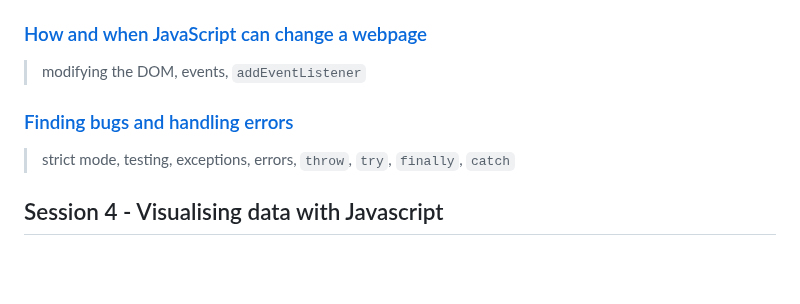
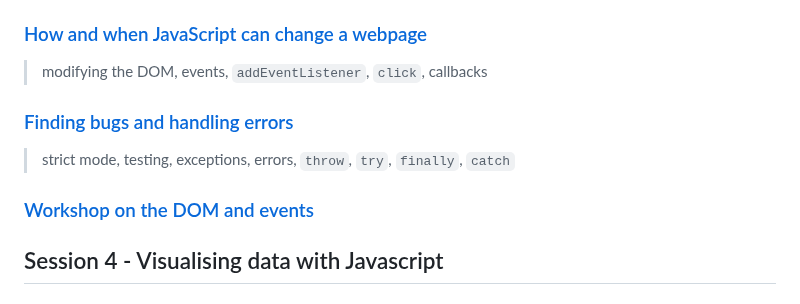
Before and after one commit to Birkbeck2/vdwp2223, a Markdown page: README.md, the part around the change. GitHub-like rendering; blank space fills up the shorter version.

```diff
--- a/README.md
+++ b/README.md
@@ -111,11 +111,13 @@ Students will be able to do the following with JavaScript:
 
 ### [How and when JavaScript can change a webpage](events.md)
 
-> modifying the DOM, events, `addEventListener`
+> modifying the DOM, events, `addEventListener`, `click`, callbacks
 
 ### [Finding bugs and handling errors](bugs-and-errors.md)
 
 > strict mode, testing, exceptions, errors, `throw`, `try`, `finally`, `catch`
+
+### [Workshop on the DOM and events](https://github.com/Birkbeck2/vdwp2223-workshop-javascript-browser)
 
 
 ## Session 4 - Visualising data with Javascript
```
